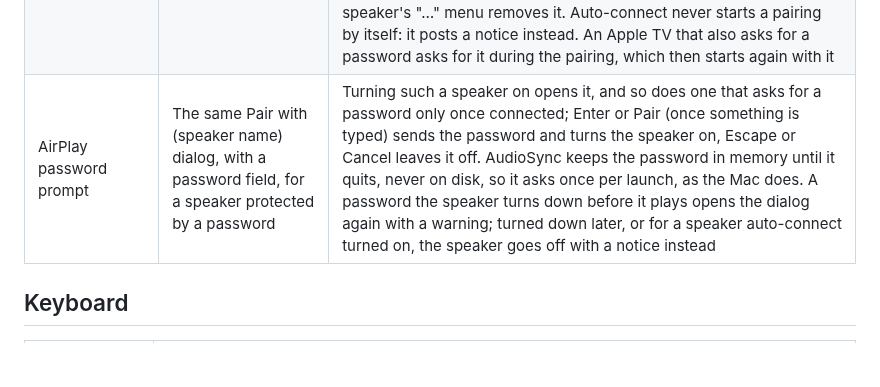
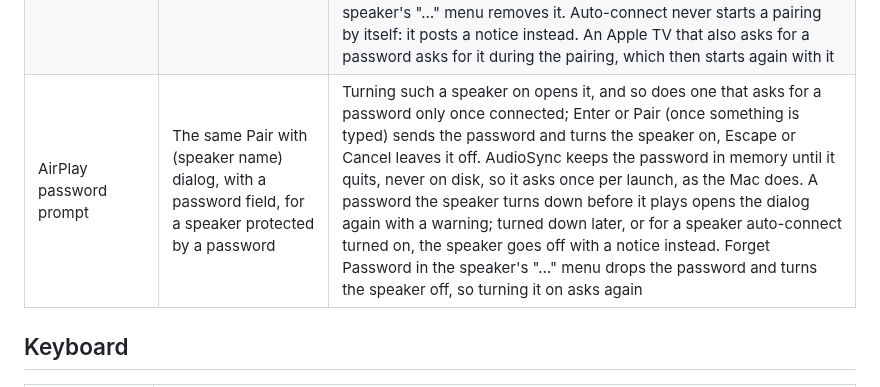
Before and after one commit to yassersutojoyo/audiosync, a Markdown page: docs/WINDOWS_UI.md, the part around the change. Rendered like a GitHub page; blank space fills up the shorter version.

Commit message:
Windows UI doc: Forget Password in the speaker menu

```diff
--- a/docs/WINDOWS_UI.md
+++ b/docs/WINDOWS_UI.md
@@ -123,7 +123,7 @@ one, with a notice that names it.
 | Main menu: Window (Minimize, Zoom, Bring All to Front) | The title bar's own buttons | Not a Windows menu |
 | Help > AudioSync Guide (the Guide window) | Help > AudioSync Guide (F1), the AudioSync Guide window | The Mac Guide's sections in its order, written for Windows: First Steps, Sync, Calibration, More Controls, AirPlay, Notices, Bluetooth, Volume, Web Remote, then Hearing Sound Twice, which only Windows has. Input devices are in First Steps with the other sources; track info on AirPlay receivers, Launch at Sign-In and View > Appearance are in More Controls, in the Mac's order; AirPlay passwords follow the Apple TV PIN in AirPlay. Notices ends with what happens when the source app quits and File > Switch to All System Audio When the Source App Quits. It says nothing about the Mac-only parts (the Home app's speaker access), and nothing about the Now Playing card. Each section is a group Narrator names by its heading. One window, 640 x 600 at first and at least 360 x 280; opening it again brings it to the front where it was, a new opening starts at the top. The arrow keys, Page Up, Page Down, Space, Home and End scroll it, Escape or Close closes it. While a double-audio notice shows, its section has Show How, which opens that notice's guide; the Guide doesn't keep its size or place across launches |
 | AirPlay pairing prompt | The Pair with (speaker name) dialog, for an Apple TV that asks for a PIN | Turning such an Apple TV on (its note reads "Asks for a code", then "Pairing…") makes it show a 4-digit PIN; the dialog's title names the speaker, and the dialog takes the PIN (digits only, Enter pairs, Escape or Cancel stops the pairing and leaves the speaker off). A wrong PIN keeps the dialog open with a message, and the TV shows a new PIN; any other failure closes it with a notice. A second Apple TV turned on while the dialog is open reads "Waiting to pair…" and gets the dialog once the first pairing ends. If a pairing you cancel had already finished on the TV, the pairing is kept: the speaker stays off (or turns on, if you had turned it on again meanwhile), and turning it on needs no PIN. Once paired the speaker turns on, and the pairing is kept, encrypted for the Windows user, so no PIN is asked again; Forget Pairing in the speaker's "…" menu removes it. Auto-connect never starts a pairing by itself: it posts a notice instead. An Apple TV that also asks for a password asks for it during the pairing, which then starts again with it |
-| AirPlay password prompt | The same Pair with (speaker name) dialog, with a password field, for a speaker protected by a password | Turning such a speaker on opens it, and so does one that asks for a password only once connected; Enter or Pair (once something is typed) sends the password and turns the speaker on, Escape or Cancel leaves it off. AudioSync keeps the password in memory until it quits, never on disk, so it asks once per launch, as the Mac does. A password the speaker turns down before it plays opens the dialog again with a warning; turned down later, or for a speaker auto-connect turned on, the speaker goes off with a notice instead |
+| AirPlay password prompt | The same Pair with (speaker name) dialog, with a password field, for a speaker protected by a password | Turning such a speaker on opens it, and so does one that asks for a password only once connected; Enter or Pair (once something is typed) sends the password and turns the speaker on, Escape or Cancel leaves it off. AudioSync keeps the password in memory until it quits, never on disk, so it asks once per launch, as the Mac does. A password the speaker turns down before it plays opens the dialog again with a warning; turned down later, or for a speaker auto-connect turned on, the speaker goes off with a notice instead. Forget Password in the speaker's "…" menu drops the password and turns the speaker off, so turning it on asks again |
 
 ## Keyboard
 
```
